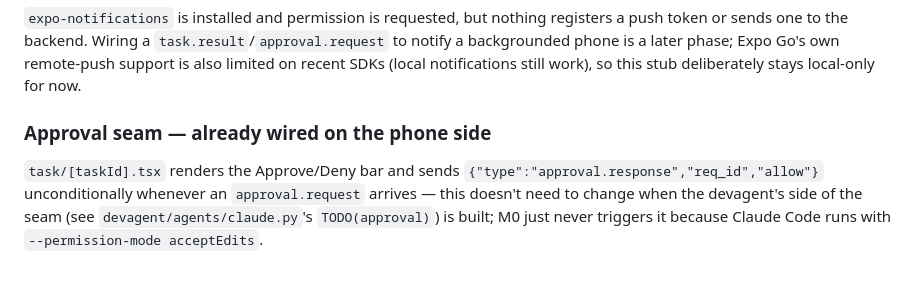
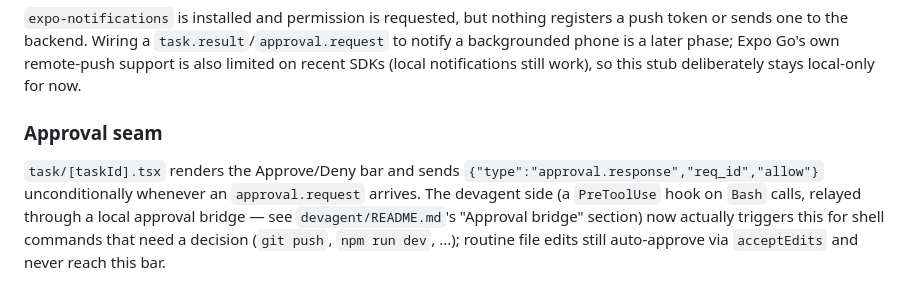
Before and after one commit to varuntripathi-029/remote-agent, a Markdown page: phone/README.md, the part around the change. Rendered like a GitHub page.

Commit message:
phone: document the approval seam is now wired end-to-end

```diff
--- a/phone/README.md
+++ b/phone/README.md
@@ -153,11 +153,12 @@ phase; Expo Go's own remote-push support is also limited on recent SDKs
 (local notifications still work), so this stub deliberately stays
 local-only for now.
 
-### Approval seam — already wired on the phone side
+### Approval seam
 
 `task/[taskId].tsx` renders the Approve/Deny bar and sends
 `{"type":"approval.response","req_id","allow"}` unconditionally whenever an
-`approval.request` arrives — this doesn't need to change when the devagent's
-side of the seam (see `devagent/agents/claude.py`'s `TODO(approval)`) is
-built; M0 just never triggers it because Claude Code runs with
-`--permission-mode acceptEdits`.
+`approval.request` arrives. The devagent side (a `PreToolUse` hook on `Bash`
+calls, relayed through a local approval bridge — see `devagent/README.md`'s
+"Approval bridge" section) now actually triggers this for shell commands
+that need a decision (`git push`, `npm run dev`, ...); routine file edits
+still auto-approve via `acceptEdits` and never reach this bar.
```
